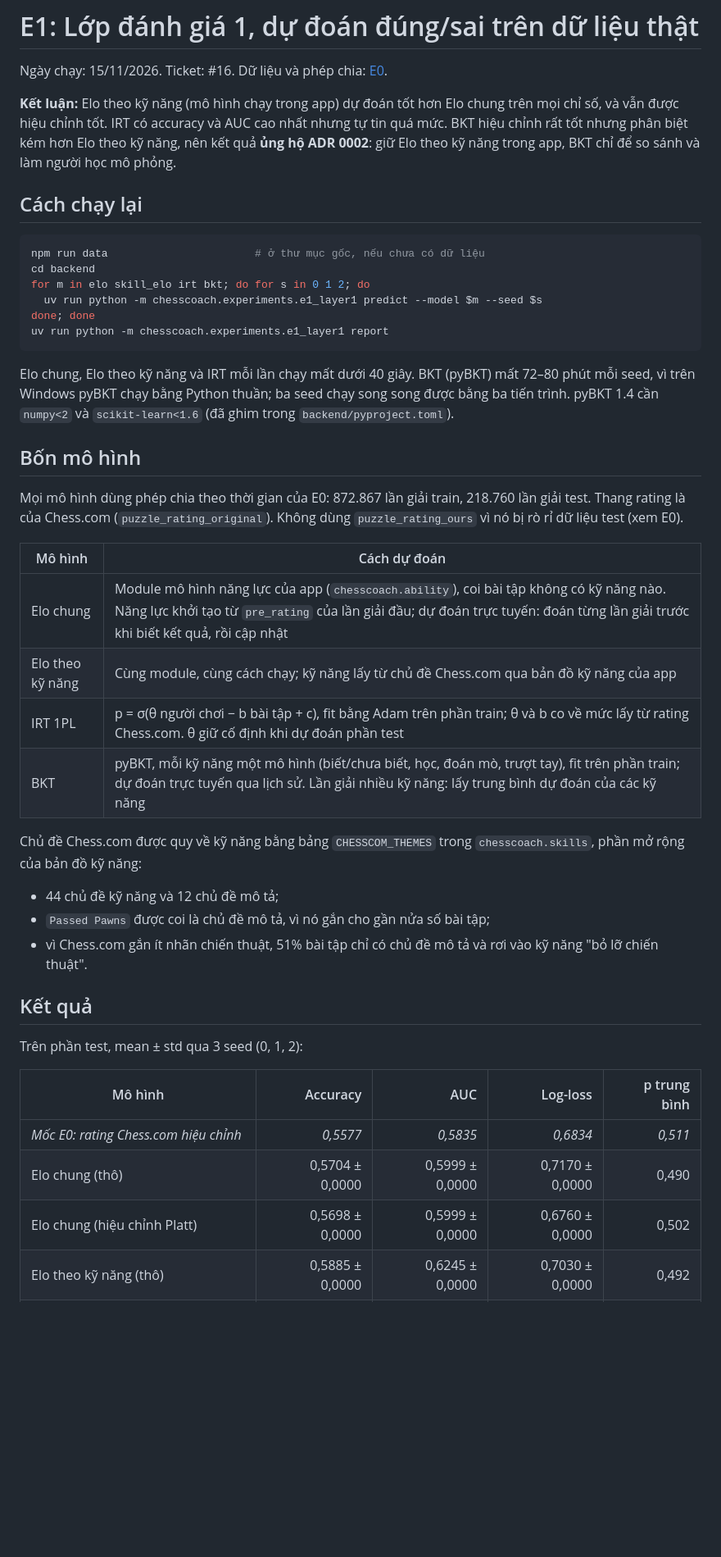
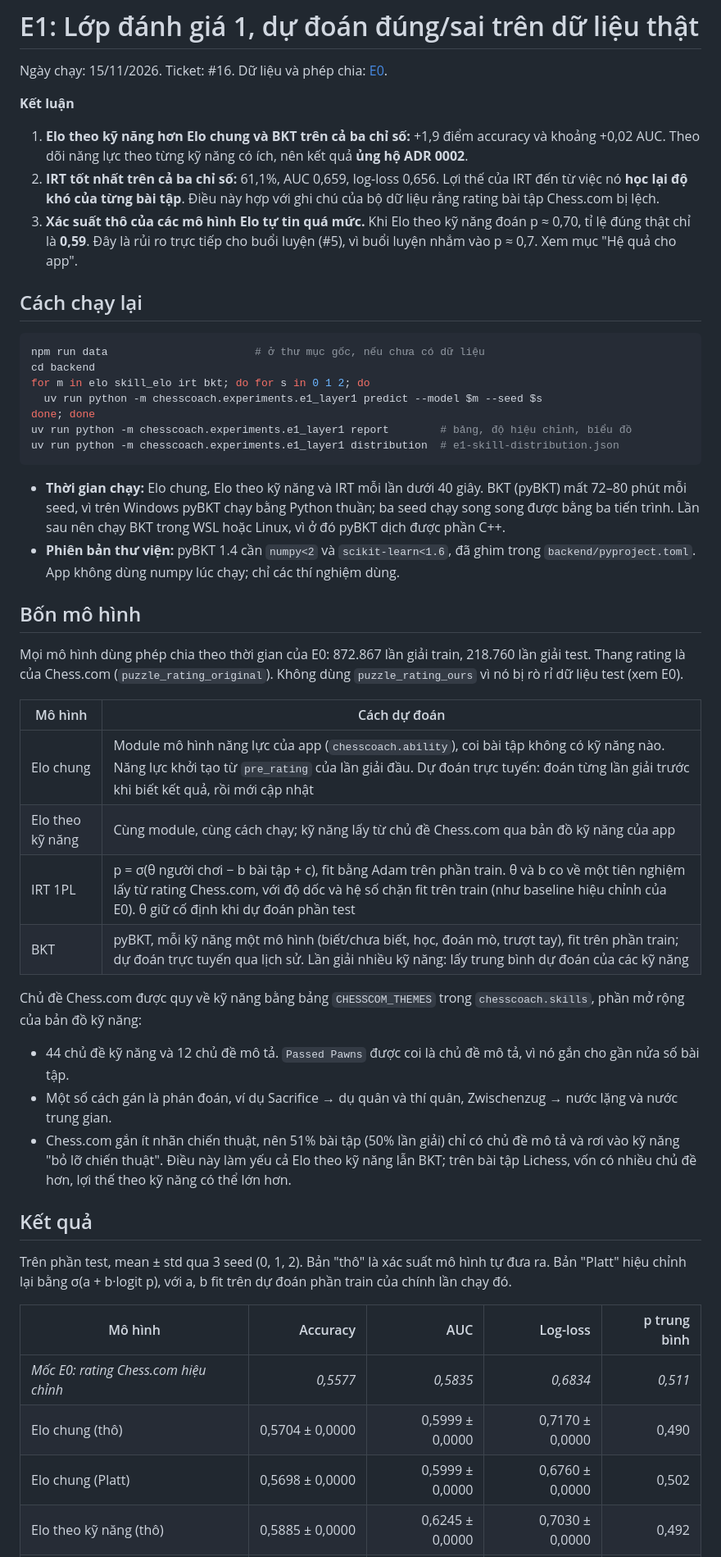
Before and after one commit to yashita23/chesscoach, a Markdown page: docs/experiments/e1-layer1.md, the part around one of its changes. Shown at 82% size. Rendered like a GitHub page; blank space fills up the shorter version.

````diff
--- a/docs/experiments/e1-layer1.md
+++ b/docs/experiments/e1-layer1.md
@@ -2,7 +2,11 @@
 
 Ngày chạy: 15/11/2026. Ticket: #16. Dữ liệu và phép chia: [E0](e0-stanford.md).
 
-**Kết luận:** Elo theo kỹ năng (mô hình chạy trong app) dự đoán tốt hơn Elo chung trên mọi chỉ số, và vẫn được hiệu chỉnh tốt. IRT có accuracy và AUC cao nhất nhưng tự tin quá mức. BKT hiệu chỉnh rất tốt nhưng phân biệt kém hơn Elo theo kỹ năng, nên kết quả **ủng hộ ADR 0002**: giữ Elo theo kỹ năng trong app, BKT chỉ để so sánh và làm người học mô phỏng.
+**Kết luận**
+
+1. **Elo theo kỹ năng hơn Elo chung và BKT trên cả ba chỉ số:** +1,9 điểm accuracy và khoảng +0,02 AUC. Theo dõi năng lực theo từng kỹ năng có ích, nên kết quả **ủng hộ ADR 0002**.
+2. **IRT tốt nhất trên cả ba chỉ số:** 61,1%, AUC 0,659, log-loss 0,656. Lợi thế của IRT đến từ việc nó **học lại độ khó của từng bài tập**. Điều này hợp với ghi chú của bộ dữ liệu rằng rating bài tập Chess.com bị lệch.
+3. **Xác suất thô của các mô hình Elo tự tin quá mức.** Khi Elo theo kỹ năng đoán p ≈ 0,70, tỉ lệ đúng thật chỉ là **0,59**. Đây là rủi ro trực tiếp cho buổi luyện (#5), vì buổi luyện nhắm vào p ≈ 0,7. Xem mục "Hệ quả cho app".
 
 ## Cách chạy lại
 
@@ -12,10 +16,12 @@ cd backend
 for m in elo skill_elo irt bkt; do for s in 0 1 2; do
   uv run python -m chesscoach.experiments.e1_layer1 predict --model $m --seed $s
 done; done
-uv run python -m chesscoach.experiments.e1_layer1 report
+uv run python -m chesscoach.experiments.e1_layer1 report        # bảng, độ hiệu chỉnh, biểu đồ
+uv run python -m chesscoach.experiments.e1_layer1 distribution  # e1-skill-distribution.json
 ```
 
-Elo chung, Elo theo kỹ năng và IRT mỗi lần chạy mất dưới 40 giây. BKT (pyBKT) mất 72–80 phút mỗi seed, vì trên Windows pyBKT chạy bằng Python thuần; ba seed chạy song song được bằng ba tiến trình. pyBKT 1.4 cần `numpy<2` và `scikit-learn<1.6` (đã ghim trong `backend/pyproject.toml`).
+- **Thời gian chạy:** Elo chung, Elo theo kỹ năng và IRT mỗi lần dưới 40 giây. BKT (pyBKT) mất 72–80 phút mỗi seed, vì trên Windows pyBKT chạy bằng Python thuần; ba seed chạy song song được bằng ba tiến trình. Lần sau nên chạy BKT trong WSL hoặc Linux, vì ở đó pyBKT dịch được phần C++.
+- **Phiên bản thư viện:** pyBKT 1.4 cần `numpy<2` và `scikit-learn<1.6`, đã ghim trong `backend/pyproject.toml`. App không dùng numpy lúc chạy; chỉ các thí nghiệm dùng.
 
 ## Bốn mô hình
 
@@ -23,23 +29,23 @@ Mọi mô hình dùng phép chia theo thời gian của E0: 872.867 lần giải
 
 | Mô hình | Cách dự đoán |
 | --- | --- |
-| Elo chung | Module mô hình năng lực của app (`chesscoach.ability`), coi bài tập không có kỹ năng nào. Năng lực khởi tạo từ `pre_rating` của lần giải đầu; dự đoán trực tuyến: đoán từng lần giải trước khi biết kết quả, rồi cập nhật |
+| Elo chung | Module mô hình năng lực của app (`chesscoach.ability`), coi bài tập không có kỹ năng nào. Năng lực khởi tạo từ `pre_rating` của lần giải đầu. Dự đoán trực tuyến: đoán từng lần giải trước khi biết kết quả, rồi mới cập nhật |
 | Elo theo kỹ năng | Cùng module, cùng cách chạy; kỹ năng lấy từ chủ đề Chess.com qua bản đồ kỹ năng của app |
-| IRT 1PL | p = σ(θ người chơi − b bài tập + c), fit bằng Adam trên phần train; θ và b co về mức lấy từ rating Chess.com. θ giữ cố định khi dự đoán phần test |
+| IRT 1PL | p = σ(θ người chơi − b bài tập + c), fit bằng Adam trên phần train. θ và b co về một tiên nghiệm lấy từ rating Chess.com, với độ dốc và hệ số chặn fit trên train (như baseline hiệu chỉnh của E0). θ giữ cố định khi dự đoán phần test |
 | BKT | pyBKT, mỗi kỹ năng một mô hình (biết/chưa biết, học, đoán mò, trượt tay), fit trên phần train; dự đoán trực tuyến qua lịch sử. Lần giải nhiều kỹ năng: lấy trung bình dự đoán của các kỹ năng |
 
 Chủ đề Chess.com được quy về kỹ năng bằng bảng `CHESSCOM_THEMES` trong `chesscoach.skills`, phần mở rộng của bản đồ kỹ năng:
-- 44 chủ đề kỹ năng và 12 chủ đề mô tả;
-- `Passed Pawns` được coi là chủ đề mô tả, vì nó gắn cho gần nửa số bài tập;
-- vì Chess.com gắn ít nhãn chiến thuật, 51% bài tập chỉ có chủ đề mô tả và rơi vào kỹ năng "bỏ lỡ chiến thuật".
+- 44 chủ đề kỹ năng và 12 chủ đề mô tả. `Passed Pawns` được coi là chủ đề mô tả, vì nó gắn cho gần nửa số bài tập.
+- Một số cách gán là phán đoán, ví dụ Sacrifice → dụ quân và thí quân, Zwischenzug → nước lặng và nước trung gian.
+- Chess.com gắn ít nhãn chiến thuật, nên 51% bài tập (50% lần giải) chỉ có chủ đề mô tả và rơi vào kỹ năng "bỏ lỡ chiến thuật". Điều này làm yếu cả Elo theo kỹ năng lẫn BKT; trên bài tập Lichess, vốn có nhiều chủ đề hơn, lợi thế theo kỹ năng có thể lớn hơn.
 
 ## Kết quả
 
-Trên phần test, mean ± std qua 3 seed (0, 1, 2):
+Trên phần test, mean ± std qua 3 seed (0, 1, 2). Bản "thô" là xác suất mô hình tự đưa ra. Bản "Platt" hiệu chỉnh lại bằng σ(a + b·logit p), với a, b fit trên dự đoán phần train của chính lần chạy đó.
 
 | Mô hình | Accuracy | AUC | Log-loss | p trung bình |
 | --- | ---: | ---: | ---: | ---: |
 | *Mốc E0: rating Chess.com hiệu chỉnh* | *0,5577* | *0,5835* | *0,6834* | *0,511* |
 | Elo chung (thô) | 0,5704 ± 0,0000 | 0,5999 ± 0,0000 | 0,7170 ± 0,0000 | 0,490 |
-| Elo chung (hiệu chỉnh Platt) | 0,5698 ± 0,0000 | 0,5999 ± 0,0000 | 0,6760 ± 0,0000 | 0,502 |
+| Elo chung (Platt) | 0,5698 ± 0,0000 | 0,5999 ± 0,0000 | 0,6760 ± 0,0000 | 0,502 |
 | Elo theo kỹ năng (thô) | 0,5885 ± 0,0000 | 0,6245 ± 0,0000 | 0,7030 ± 0,0000 | 0,492 |
````
Also changed, not shown: other parts of docs/experiments/e1-layer1.md (+38 -25 lines), GLOSSARY.md (+1 -1 lines), docs/experiments/e1-calibration.png, 5 other files.
